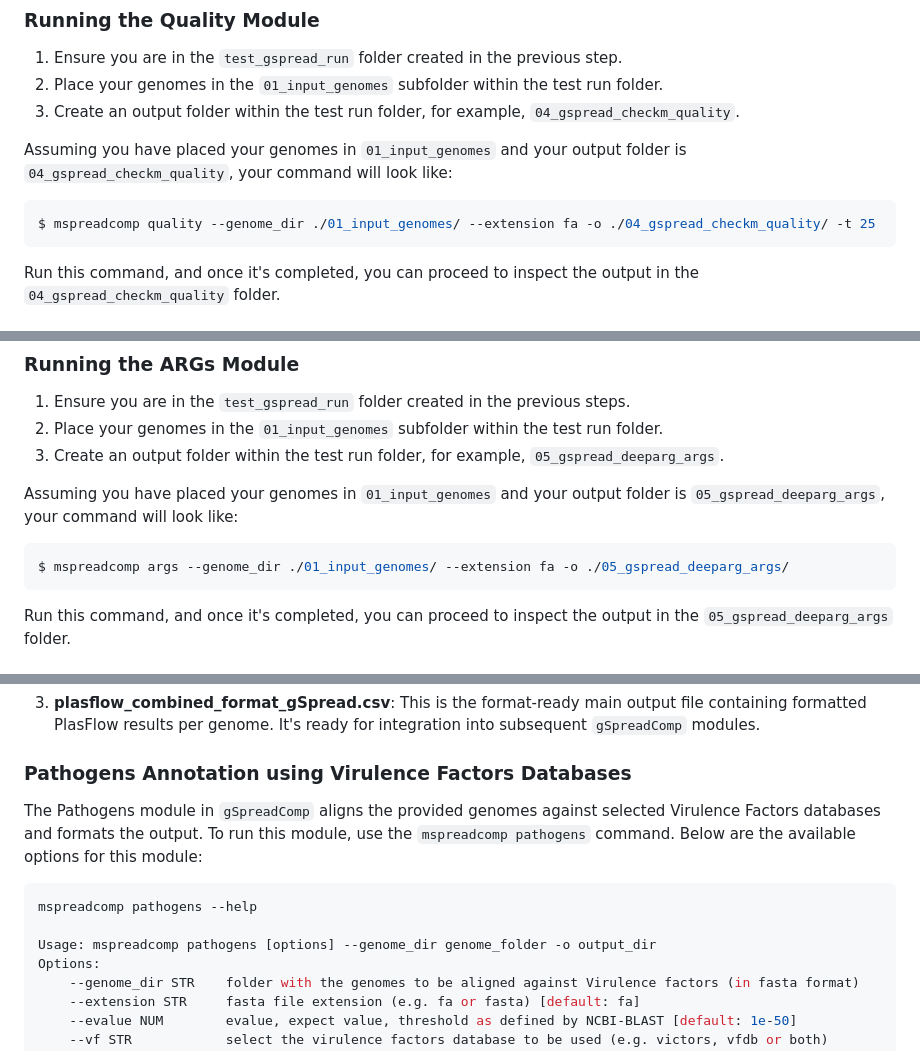
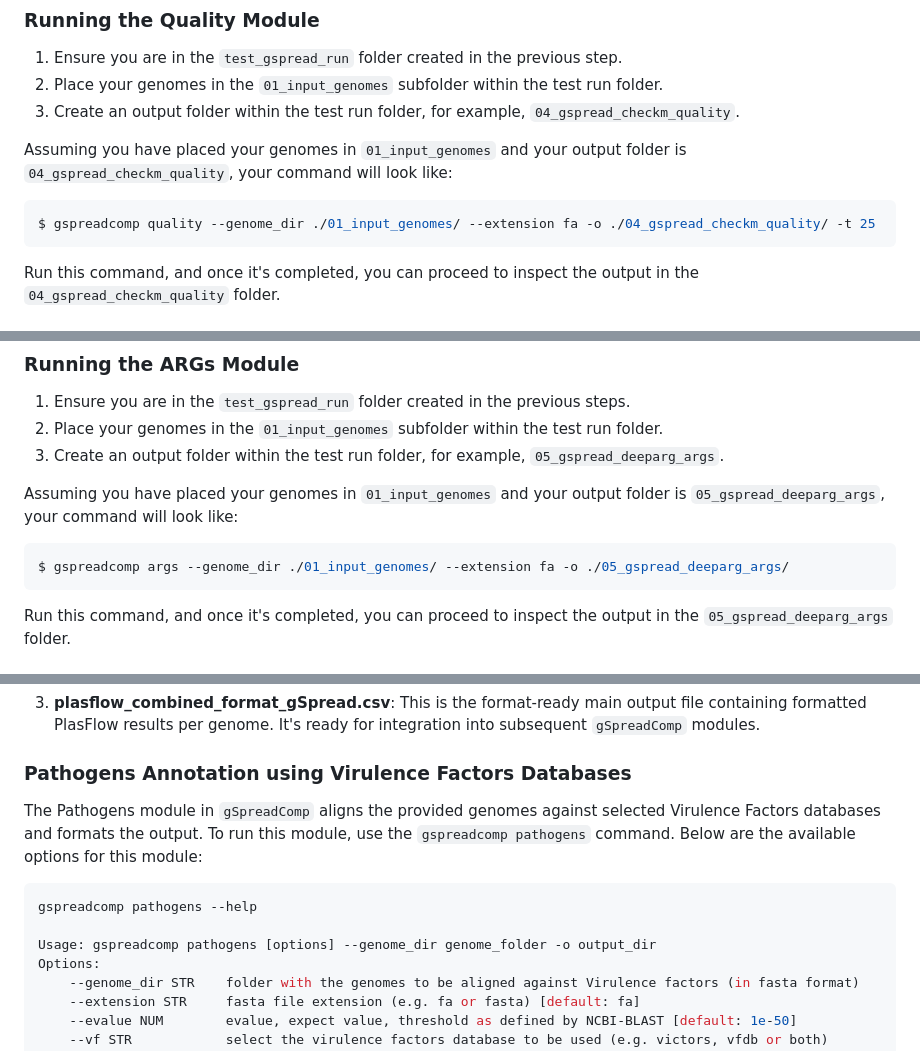
Before and after one commit to mdsufz/gSpreadComp, a Markdown page: usage_tutorial.md, 3 parts joined by grey strips. Drawn GitHub-style.

````diff
--- a/usage_tutorial.md
+++ b/usage_tutorial.md
@@ -99,7 +99,7 @@ Options:
 Assuming you have placed your genomes in `01_input_genomes` and your output folder is `04_gspread_checkm_quality`, your command will look like:
 
 ```console
-$ mspreadcomp quality --genome_dir ./01_input_genomes/ --extension fa -o ./04_gspread_checkm_quality/ -t 25
+$ gspreadcomp quality --genome_dir ./01_input_genomes/ --extension fa -o ./04_gspread_checkm_quality/ -t 25
 ```
 
 Run this command, and once it's completed, you can proceed to inspect the output in the `04_gspread_checkm_quality` folder.
@@ -153,7 +153,7 @@ Options:
 Assuming you have placed your genomes in `01_input_genomes` and your output folder is `05_gspread_deeparg_args`, your command will look like:
 
 ```console
-$ mspreadcomp args --genome_dir ./01_input_genomes/ --extension fa -o ./05_gspread_deeparg_args/
+$ gspreadcomp args --genome_dir ./01_input_genomes/ --extension fa -o ./05_gspread_deeparg_args/
 ```
 
 Run this command, and once it's completed, you can proceed to inspect the output in the `05_gspread_deeparg_args` folder.
@@ -249,12 +249,12 @@ After running the Plasmid Module, you will find the output in the specified outp
 
 ### Pathogens Annotation using Virulence Factors Databases
 
-The Pathogens module in `gSpreadComp` aligns the provided genomes against selected Virulence Factors databases and formats the output. To run this module, use the `mspreadcomp pathogens` command. Below are the available options for this module:
+The Pathogens module in `gSpreadComp` aligns the provided genomes against selected Virulence Factors databases and formats the output. To run this module, use the `gspreadcomp pathogens` command. Below are the available options for this module:
 
 ```console
-mspreadcomp pathogens --help
+gspreadcomp pathogens --help
 
-Usage: mspreadcomp pathogens [options] --genome_dir genome_folder -o output_dir
+Usage: gspreadcomp pathogens [options] --genome_dir genome_folder -o output_dir
 Options:
     --genome_dir STR    folder with the genomes to be aligned against Virulence factors (in fasta format)
     --extension STR     fasta file extension (e.g. fa or fasta) [default: fa]
````
Also changed, not shown: other parts of usage_tutorial.md (+11 -11 lines).
